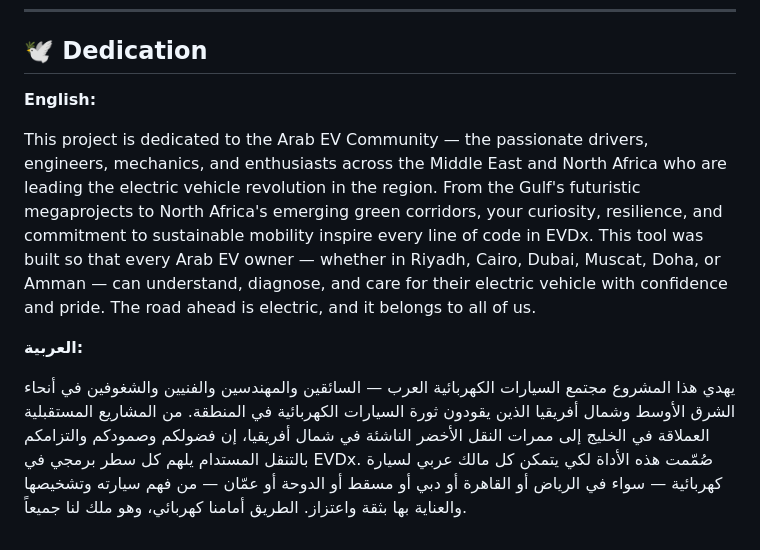
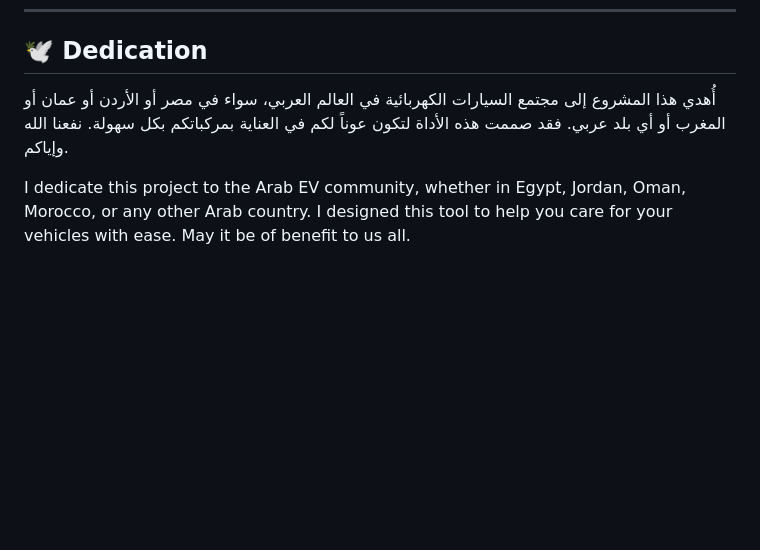
Before and after one commit to waleedmandour/EVD, a Markdown page: README.md, the part around the change. GitHub-like rendering; blank space fills up the shorter version.

Commit message:
Simplify dedication section in README.md
Removed the English and Arabic dedication sections and replaced them with a single, concise dedication in English.

```diff
--- a/README.md
+++ b/README.md
@@ -485,10 +485,6 @@ See [LICENSE](LICENSE) for details.
 
 ## 🕊️ Dedication
 
-**English:**
+أُهدي هذا المشروع إلى مجتمع السيارات الكهربائية في العالم العربي، سواء في مصر أو الأردن أو عمان أو المغرب أو أي بلد عربي. فقد صممت هذه الأداة لتكون عوناً لكم في العناية بمركباتكم بكل سهولة. نفعنا الله وإياكم.
 
-This project is dedicated to the Arab EV Community — the passionate drivers, engineers, mechanics, and enthusiasts across the Middle East and North Africa who are leading the electric vehicle revolution in the region. From the Gulf's futuristic megaprojects to North Africa's emerging green corridors, your curiosity, resilience, and commitment to sustainable mobility inspire every line of code in EVDx. This tool was built so that every Arab EV owner — whether in Riyadh, Cairo, Dubai, Muscat, Doha, or Amman — can understand, diagnose, and care for their electric vehicle with confidence and pride. The road ahead is electric, and it belongs to all of us.
-
-**العربية:**
-
-يهدي هذا المشروع مجتمع السيارات الكهربائية العرب — السائقين والمهندسين والفنيين والشغوفين في أنحاء الشرق الأوسط وشمال أفريقيا الذين يقودون ثورة السيارات الكهربائية في المنطقة. من المشاريع المستقبلية العملاقة في الخليج إلى ممرات النقل الأخضر الناشئة في شمال أفريقيا، إن فضولكم وصمودكم والتزامكم بالتنقل المستدام يلهم كل سطر برمجي في EVDx. صُمّمت هذه الأداة لكي يتمكن كل مالك عربي لسيارة كهربائية — سواء في الرياض أو القاهرة أو دبي أو مسقط أو الدوحة أو عمّان — من فهم سيارته وتشخيصها والعناية بها بثقة واعتزاز. الطريق أمامنا كهربائي، وهو ملك لنا جميعاً.
+I dedicate this project to the Arab EV community, whether in Egypt, Jordan, Oman, Morocco, or any other Arab country. I designed this tool to help you care for your vehicles with ease. May it be of benefit to us all.
```
